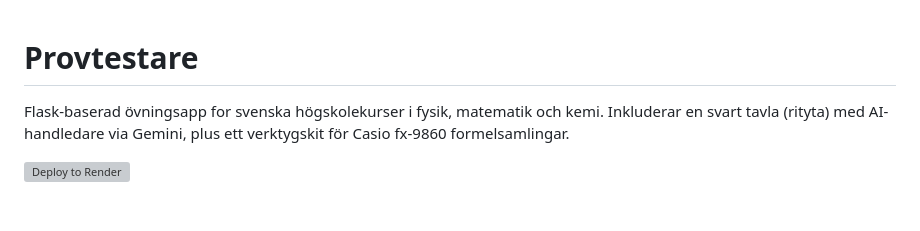
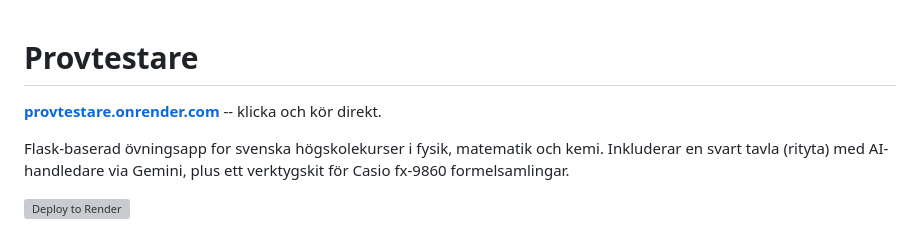
Before and after one commit to unknownminolta-bot/provtestare, a Markdown page: README.md, the part around the change. GitHub-like rendering; blank space fills up the shorter version; grey boxes are pictures that could not be loaded.

Commit message:
Add live URL to README
https: //provtestare.onrender.com
Made-with: Cursor

```diff
--- a/README.md
+++ b/README.md
@@ -1,4 +1,6 @@
 # Provtestare
+
+**[provtestare.onrender.com](https://provtestare.onrender.com)** -- klicka och kör direkt.
 
 Flask-baserad övningsapp for svenska högskolekurser i fysik, matematik och kemi. Inkluderar en svart tavla (rityta) med AI-handledare via Gemini, plus ett verktygskit för Casio fx-9860 formelsamlingar.
 
```
